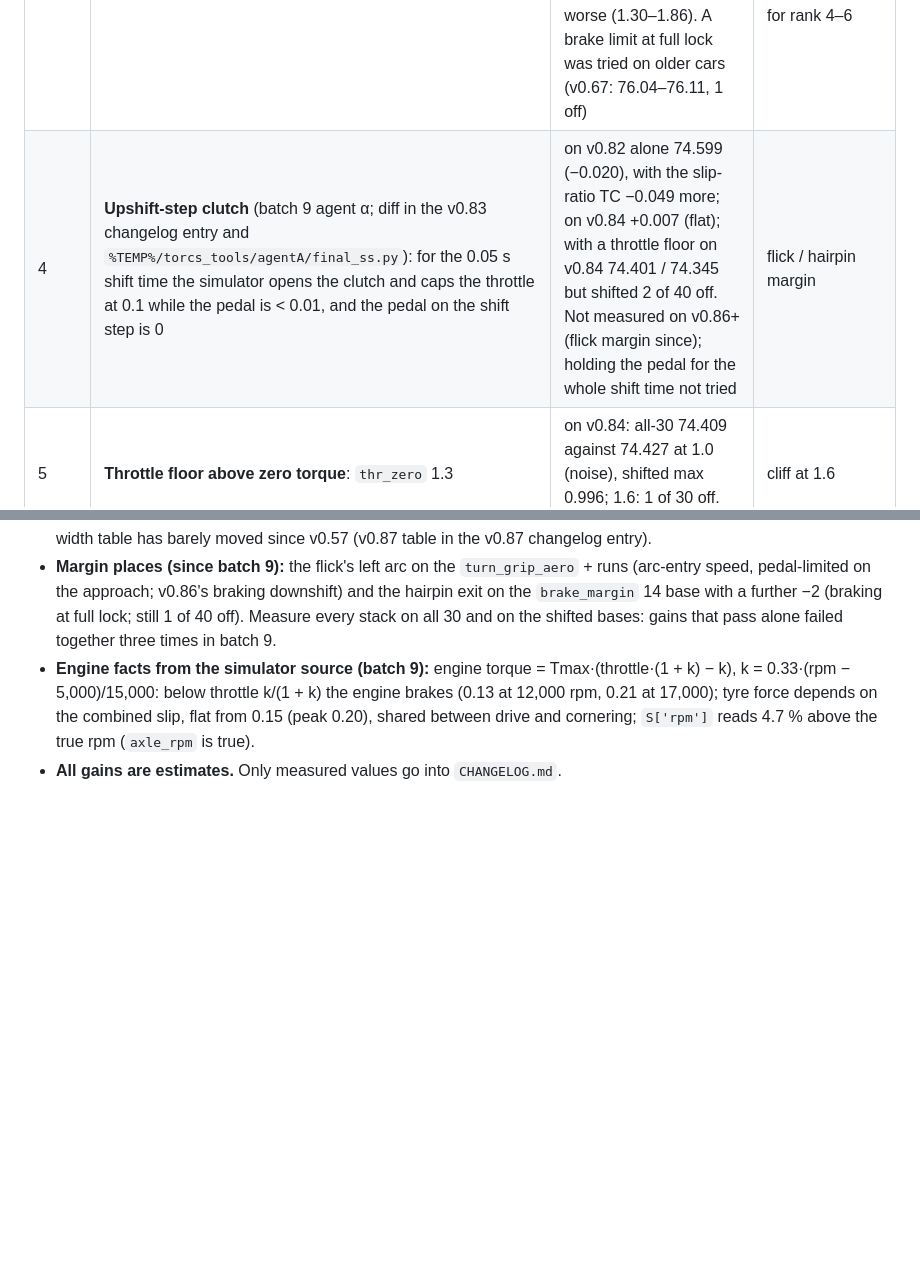
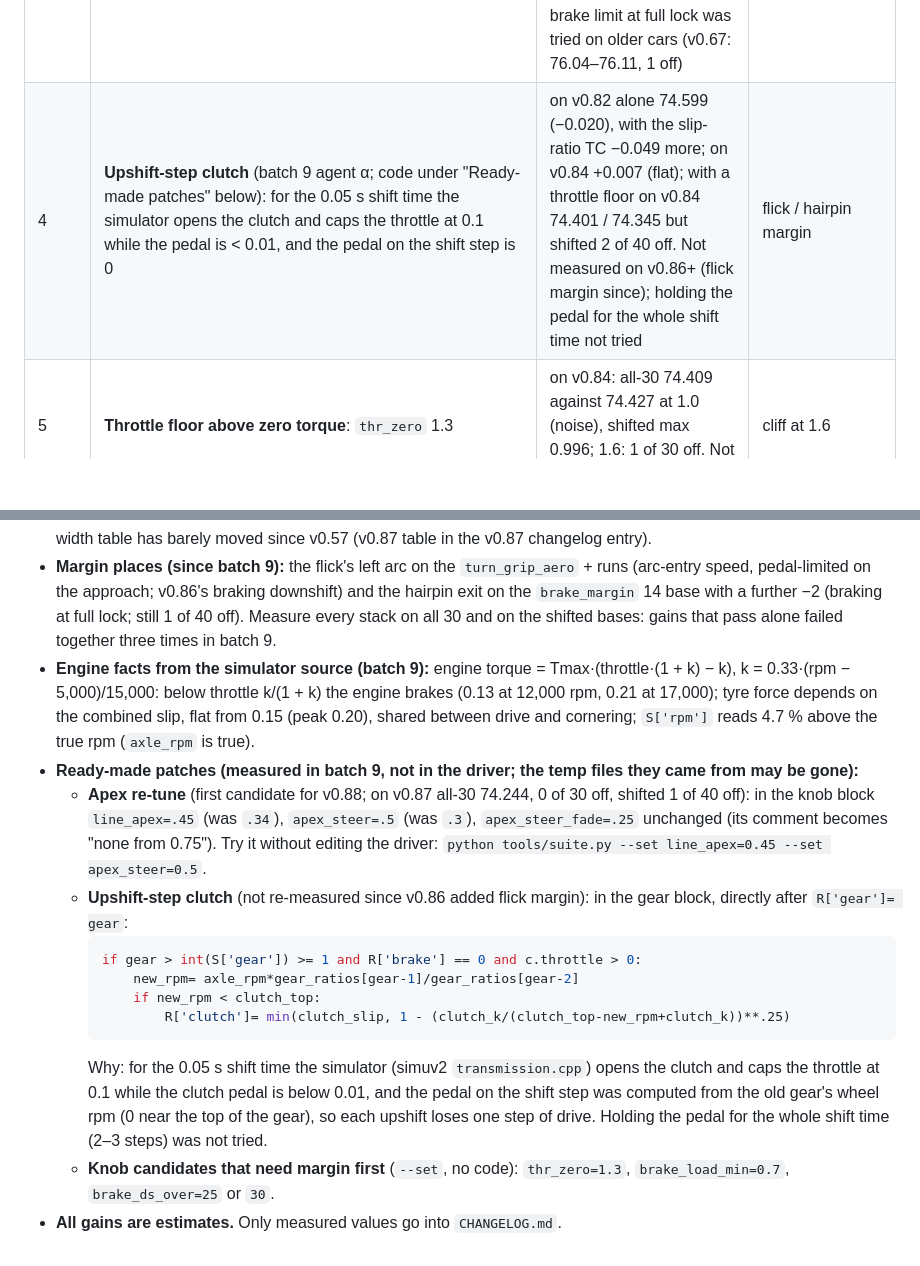
Before and after one commit to AdrianoNTorres/IBM-AI-RACE-CHALLENGE, a Markdown page: improvement-plan.md, 2 parts joined by grey strips. Drawn GitHub-style; blank space fills up the shorter version.

Commit message:
Improvement plan: ready-made patches for batch 10 (apex re-tune values, upshift-step clutch code)

````diff
--- a/improvement-plan.md
+++ b/improvement-plan.md
@@ -214,7 +214,7 @@ Each is a hypothesis for the next agent, not an instruction. Measured with the `
 | 1 | **Apex re-tune, measured and ready** (batch 9 agent β2): `apex_steer` 0.3 → 0.5, `line_apex` 0.34 → 0.45 (the apex extra was faded out at 450 m's slowest point, \|steer\| 0.58–0.61) | on v0.87: all-30 **74.243** (−0.064), 0 of 30 off, max 0.819/0.905/0.731, shifted 1 of 40 off (on-track max 0.956); on v0.84 alone 74.413; on v0.86 alone 74.311. Neighbours on v0.84 (suite 1, base 74.414): 0.4/0.45 74.377, 0.35/0.45 74.368, 0.4/0.55 74.639, `line_apex` 0.45 alone all-30 74.444 | steering reversals 78 → 104, a 1.4 s episode at 483–525 m (the apex fade sits on its edge at steer ~0.5); width table barely moves (786 m apex −0.06 → −0.15) |
 | 2 | **The ~1 s limit cycle in the 450 m and 786 m bends** (new, batch 9; not flagged by `tools/patterns.py`): throttle ramp → slide and yaw grow (angle to −10° / −14°) → heading term collapses the steering 0.5 → 0.02–0.05 → speed passes the plan → brake touch → repeat; 400–600 m is 5.9 s of the lap. The trigger is in the pedals (ramp + mid-bend brake touch), the bends are grip-limited | **not measured as a mechanism.** Related: throttle floor v0.87 shortens each restart but keeps the cycle; faster rise 1 of 10 off each; slide fade of the inside pull 74.395–75.271 and slip-referenced steering heading 74.489–75.349 on v0.84 (lost) | a `patterns.py` check for it is missing; flick and hairpin share the pedal code |
 | 3 | **Hairpin-exit margin** (the one shifted run off since v0.84: `brake_margin` 14 with a further −2, 1.257 on v0.87): braking at full lock (brake 0.25 at steer 1.0, angle growing to 0.24 rad) | `brake_gain` 0.06 / 0.08 / 0.10 put that run back on the track (0.886 / 0.828 / 0.835) in a watch-run screen on the stack, but cost +0.14 to +0.40 s on the unperturbed lap; a lower end speed or brake feed-forward made it worse (1.30–1.86). A brake limit at full lock was tried on older cars (v0.67: 76.04–76.11, 1 off) | not measured on the suites; would bring the shifted bases back to 0 of 40 and free margin for rank 4–6 |
-| 4 | **Upshift-step clutch** (batch 9 agent α; diff in the v0.83 changelog entry and `%TEMP%/torcs_tools/agentA/final_ss.py`): for the 0.05 s shift time the simulator opens the clutch and caps the throttle at 0.1 while the pedal is < 0.01, and the pedal on the shift step is 0 | on v0.82 alone 74.599 (−0.020), with the slip-ratio TC −0.049 more; on v0.84 +0.007 (flat); with a throttle floor on v0.84 74.401 / 74.345 but shifted 2 of 40 off. Not measured on v0.86+ (flick margin since); holding the pedal for the whole shift time not tried | flick / hairpin margin |
+| 4 | **Upshift-step clutch** (batch 9 agent α; code under "Ready-made patches" below): for the 0.05 s shift time the simulator opens the clutch and caps the throttle at 0.1 while the pedal is < 0.01, and the pedal on the shift step is 0 | on v0.82 alone 74.599 (−0.020), with the slip-ratio TC −0.049 more; on v0.84 +0.007 (flat); with a throttle floor on v0.84 74.401 / 74.345 but shifted 2 of 40 off. Not measured on v0.86+ (flick margin since); holding the pedal for the whole shift time not tried | flick / hairpin margin |
 | 5 | **Throttle floor above zero torque**: `thr_zero` 1.3 | on v0.84: all-30 74.409 against 74.427 at 1.0 (noise), shifted max 0.996; 1.6: 1 of 30 off. Not measured on v0.86+ | cliff at 1.6 |
 | 6 | **Braking knobs on the v0.86 margin**: `brake_load_min` 0.5 → 0.7; `brake_ds_over` 25–30 | on v0.84: `brake_load_min` 0.7 all-30 74.376 (−0.10; max 0.923; shifted 1 of 40), 0.8 1 off; with `brake_max` 30 74.273 but shifted 2 of 40 off (before v0.86). Gate 25 / 30 on the full stack: 74.237 / 74.239 but the shifted flick run 1.194 off / 0.975–0.999 | chaotic neighbourhood at the flick |
 | 7 | **Plan flicker** (Pattern watch): allowed-speed jumps > 20 km/h 90 → 105 per lap since the slip reference reads raw `speedY`; 37 brake applications, 19 short touches | low-passed slip angle 0.4–0.6 → all-30 74.458–74.468 on v0.84 (noise); rise limit 20 / 8 / 3 km/h per step did not help the flick (batch 9); earlier de-noising lost (v0.56, v0.73, v0.74). The flicker's brake touches at 2,334 / 2,346 m are what slows the unperturbed car into the kink (232 vs 242 km/h without them) | the plan's lower envelope must be kept |
@@ -245,4 +245,15 @@ Each is a hypothesis for the next agent, not an instruction. Measured with the `
 - **Racing-line goal (user): still open.** Batch 8 removed the set-up oscillation and gained time on the exits; batch 9 found that the medium bends are grip-limited over the whole arc and that the flick is flat against steering and plan. The width table has barely moved since v0.57 (v0.87 table in the v0.87 changelog entry).
 - **Margin places (since batch 9):** the flick's left arc on the `turn_grip_aero` + runs (arc-entry speed, pedal-limited on the approach; v0.86's braking downshift) and the hairpin exit on the `brake_margin` 14 base with a further −2 (braking at full lock; still 1 of 40 off). Measure every stack on all 30 and on the shifted bases: gains that pass alone failed together three times in batch 9.
 - **Engine facts from the simulator source (batch 9):** engine torque = Tmax·(throttle·(1 + k) − k), k = 0.33·(rpm − 5,000)/15,000: below throttle k/(1 + k) the engine brakes (0.13 at 12,000 rpm, 0.21 at 17,000); tyre force depends on the combined slip, flat from 0.15 (peak 0.20), shared between drive and cornering; `S['rpm']` reads 4.7 % above the true rpm (`axle_rpm` is true).
+- **Ready-made patches (measured in batch 9, not in the driver; the temp files they came from may be gone):**
+  - **Apex re-tune** (first candidate for v0.88; on v0.87 all-30 74.244, 0 of 30 off, shifted 1 of 40 off): in the knob block `line_apex=.45` (was `.34`), `apex_steer=.5` (was `.3`), `apex_steer_fade=.25` unchanged (its comment becomes "none from 0.75"). Try it without editing the driver: `python tools/suite.py --set line_apex=0.45 --set apex_steer=0.5`.
+  - **Upshift-step clutch** (not re-measured since v0.86 added flick margin): in the gear block, directly after `R['gear']= gear`:
+    ```python
+    if gear > int(S['gear']) >= 1 and R['brake'] == 0 and c.throttle > 0:
+        new_rpm= axle_rpm*gear_ratios[gear-1]/gear_ratios[gear-2]
+        if new_rpm < clutch_top:
+            R['clutch']= min(clutch_slip, 1 - (clutch_k/(clutch_top-new_rpm+clutch_k))**.25)
+    ```
+    Why: for the 0.05 s shift time the simulator (simuv2 `transmission.cpp`) opens the clutch and caps the throttle at 0.1 while the clutch pedal is below 0.01, and the pedal on the shift step was computed from the old gear's wheel rpm (0 near the top of the gear), so each upshift loses one step of drive. Holding the pedal for the whole shift time (2–3 steps) was not tried.
+  - **Knob candidates that need margin first** (`--set`, no code): `thr_zero=1.3`, `brake_load_min=0.7`, `brake_ds_over=25` or `30`.
 - **All gains are estimates.** Only measured values go into `CHANGELOG.md`.
````
